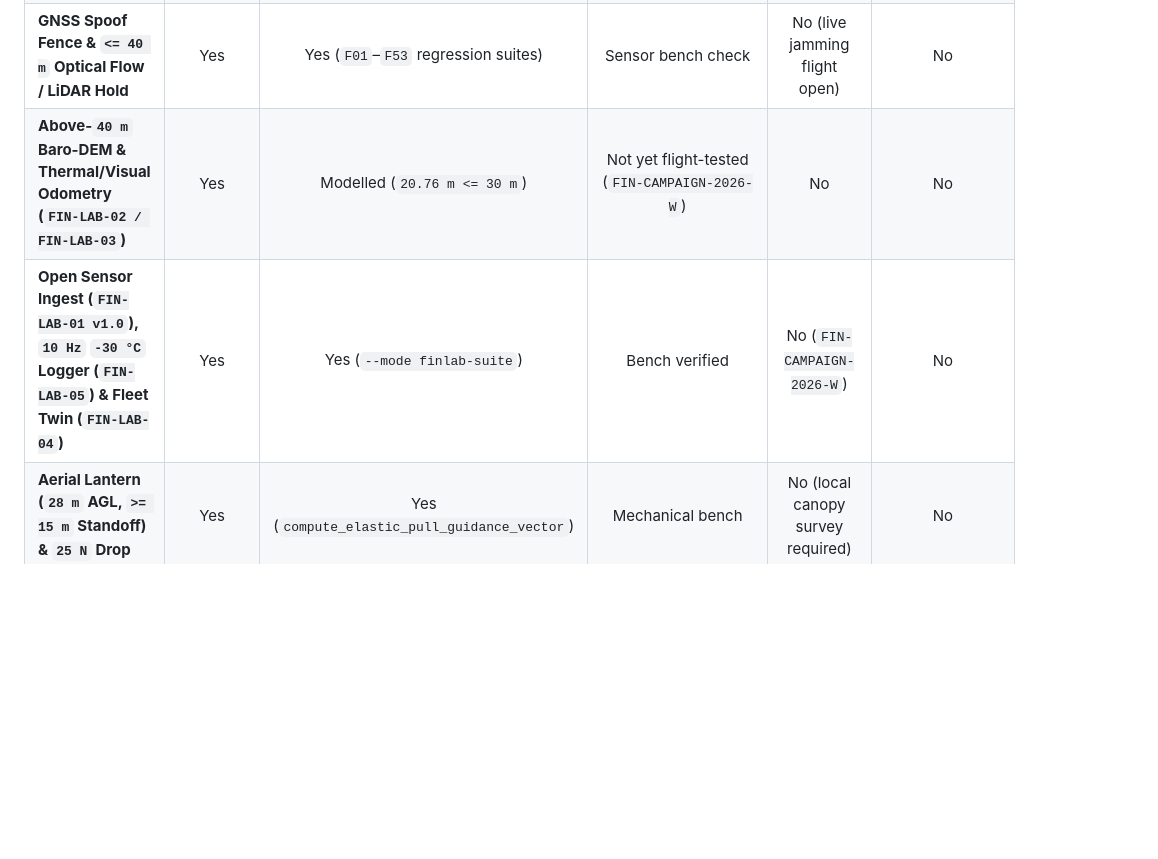
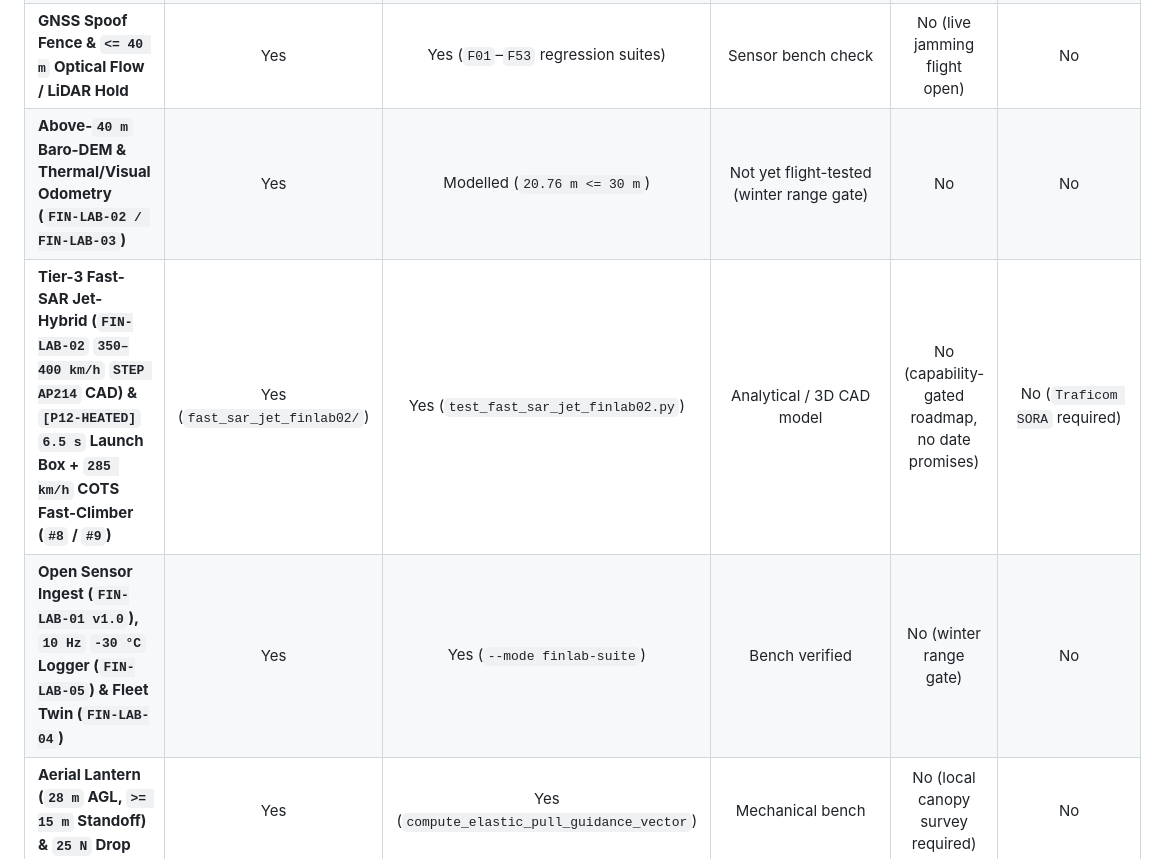
Before and after one commit to arctic-trail/karhunkierros-sar-drone, a Markdown page: README.md, the part around one of its changes. Rendered like a GitHub page; blank space fills up the shorter version.

Commit message:
Add FIN-LAB-02 350-400 km/h 3D STEP/STL CAD airframe, [P12-HEATED] 6.5s launch nest, 285 km/h COTS fast-climber & Northern-Flank gap solver

```diff
--- a/README.md
+++ b/README.md
@@ -109,8 +110,9 @@ When a verified `112` / `inReach` / Trail-Post `SOS` alert is issued, the coordi
 | **Trail Posts & Collector Hub (`arctic-trail-cam` stack)** | Yes | Yes | Yes (`Pi 5` + `Pico` + `LoRa`) | Partial (winter optical/RF) | No (`Metsähallitus` permit pending) |
 | **Core SAR Drone Hardware (`X500 V2` + `Pixhawk 6C` + `Pi 5`)** | Yes | Yes (`37` `ArduCopter 4.5+` params) | Bench check (`drone_observer.py`) | No (`-25 °C` flight endurance open) | No (`Traficom SORA` required) |
 | **GNSS Spoof Fence & `<= 40 m` Optical Flow / LiDAR Hold** | Yes | Yes (`F01`–`F53` regression suites) | Sensor bench check | No (live jamming flight open) | No |
-| **Above-`40 m` Baro-DEM & Thermal/Visual Odometry (`FIN-LAB-02 / FIN-LAB-03`)** | Yes | Modelled (`20.76 m <= 30 m`) | Not yet flight-tested (`FIN-CAMPAIGN-2026-W`) | No | No |
-| **Open Sensor Ingest (`FIN-LAB-01 v1.0`), `10 Hz` `-30 °C` Logger (`FIN-LAB-05`) & Fleet Twin (`FIN-LAB-04`)** | Yes | Yes (`--mode finlab-suite`) | Bench verified | No (`FIN-CAMPAIGN-2026-W`) | No |
+| **Above-`40 m` Baro-DEM & Thermal/Visual Odometry (`FIN-LAB-02 / FIN-LAB-03`)** | Yes | Modelled (`20.76 m <= 30 m`) | Not yet flight-tested (winter range gate) | No | No |
+| **Tier-3 Fast-SAR Jet-Hybrid (`FIN-LAB-02` `350–400 km/h` `STEP AP214` CAD) & `[P12-HEATED]` `6.5 s` Launch Box + `285 km/h` COTS Fast-Climber (`#8` / `#9`)** | Yes (`fast_sar_jet_finlab02/`) | Yes (`test_fast_sar_jet_finlab02.py`) | Analytical / 3D CAD model | No (capability-gated roadmap, no date promises) | No (`Traficom SORA` required) |
+| **Open Sensor Ingest (`FIN-LAB-01 v1.0`), `10 Hz` `-30 °C` Logger (`FIN-LAB-05`) & Fleet Twin (`FIN-LAB-04`)** | Yes | Yes (`--mode finlab-suite`) | Bench verified | No (winter range gate) | No |
 | **Aerial Lantern (`28 m` AGL, `>= 15 m` Standoff) & `25 N` Drop** | Yes | Yes (`compute_elastic_pull_guidance_vector`) | Mechanical bench | No (local canopy survey required) | No |
 | **"Uber-for-SAR" Open Dispatch & `+10 °C` Roofed Nest** | Yes | Yes (`SARDispatchMarketplaceCoordinator`) | Dashboard & API verified | No (winter roof-actuator test open) | No (`Poliisi` / `RVL` / `ERC` MoU) |
 
```
Also changed, not shown: other parts of README.md (+2 -1 lines).
